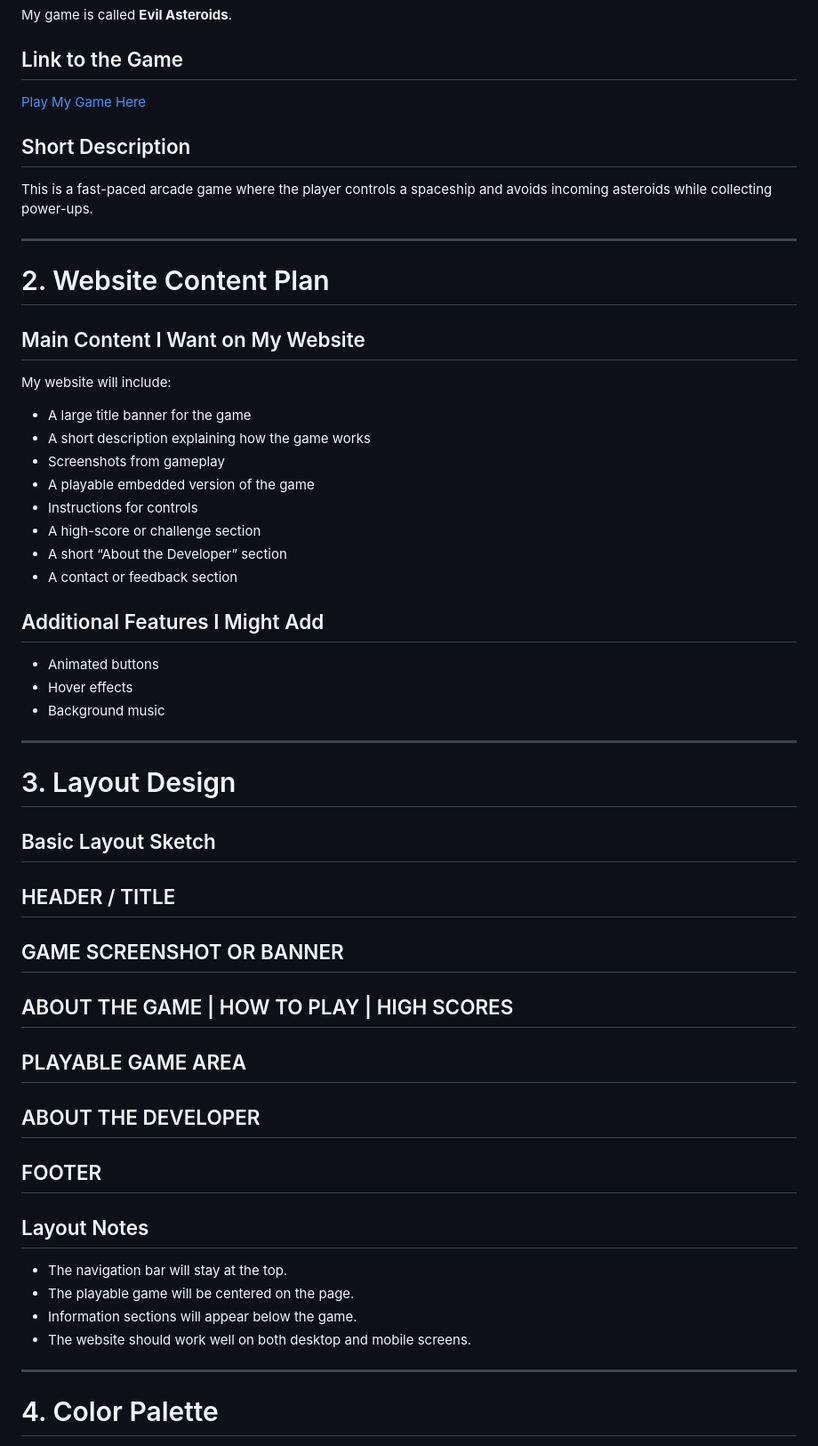
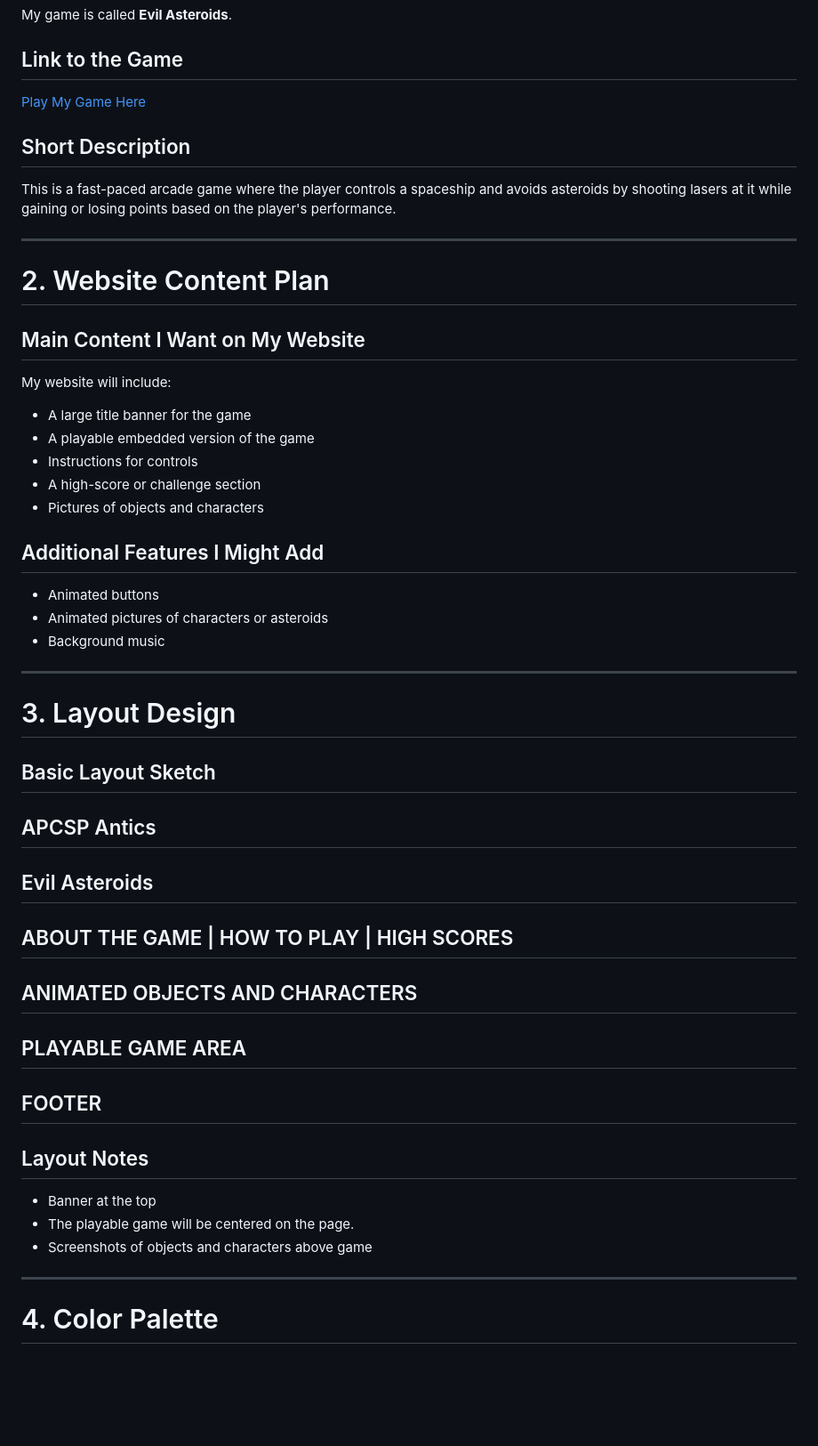
Before and after one commit to VedaRimal/VedaRimal.github.io, a Markdown page: design.md, the part around one of its changes. Shown at 89% size. GitHub-like rendering; blank space fills up the shorter version.

```diff
--- a/design.md
+++ b/design.md
@@ -14,6 +14,6 @@ My game is called **Evil Asteroids**.
 
 ## Short Description
-This is a fast-paced arcade game where the player controls a spaceship and avoids incoming asteroids while collecting power-ups.
+This is a fast-paced arcade game where the player controls a spaceship and avoids asteroids by shooting lasers at it while gaining or losing points based on the player's performance.
 
 ---
 
@@ -23,17 +23,14 @@ This is a fast-paced arcade game where the player controls a spaceship and avoid
 My website will include:
 
 - A large title banner for the game
-- A short description explaining how the game works
-- Screenshots from gameplay
 - A playable embedded version of the game
 - Instructions for controls
 - A high-score or challenge section
-- A short “About the Developer” section
-- A contact or feedback section
+- Pictures of objects and characters
 
 ## Additional Features I Might Add
 - Animated buttons
-- Hover effects
+- Animated pictures of characters or asteroids
 - Background music
 ---
 
@@ -41,29 +38,28 @@ My website will include:
 
 ## Basic Layout Sketch
 
-HEADER / TITLE
+APCSP Antics
 ------------------------------------------------
 
-GAME SCREENSHOT OR BANNER
+Evil Asteroids
 ------------------------------------------------
 
 ABOUT THE GAME | HOW TO PLAY | HIGH SCORES
 ------------------------------------------------
 
-PLAYABLE GAME AREA
+ANIMATED OBJECTS AND CHARACTERS
 ------------------------------------------------
 
-ABOUT THE DEVELOPER
+PLAYABLE GAME AREA
 ------------------------------------------------
 
 FOOTER
 ------------------------------------------------
 
 ## Layout Notes
-- The navigation bar will stay at the top.
+- Banner at the top
 - The playable game will be centered on the page.
-- Information sections will appear below the game.
-- The website should work well on both desktop and mobile screens.
+- Screenshots of objects and characters above game
 
 ---
 
```
Also changed, not shown: other parts of design.md (+1 -1 lines).
